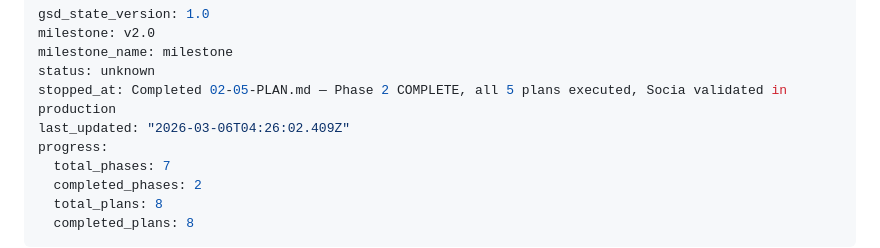
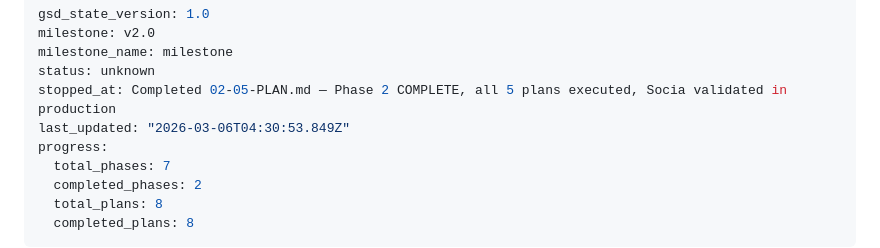
Before and after one commit to kikin3112/merx_v2, a Markdown page: .planning/STATE.md, the part around the change. Drawn GitHub-style.

```diff
--- a/.planning/STATE.md
+++ b/.planning/STATE.md
@@ -4,7 +4,7 @@ milestone: v2.0
 milestone_name: milestone
 status: unknown
 stopped_at: Completed 02-05-PLAN.md — Phase 2 COMPLETE, all 5 plans executed, Socia validated in production
-last_updated: "2026-03-06T04:26:02.409Z"
+last_updated: "2026-03-06T04:30:53.849Z"
 progress:
   total_phases: 7
   completed_phases: 2
```
Also changed, not shown: 1 other file.
